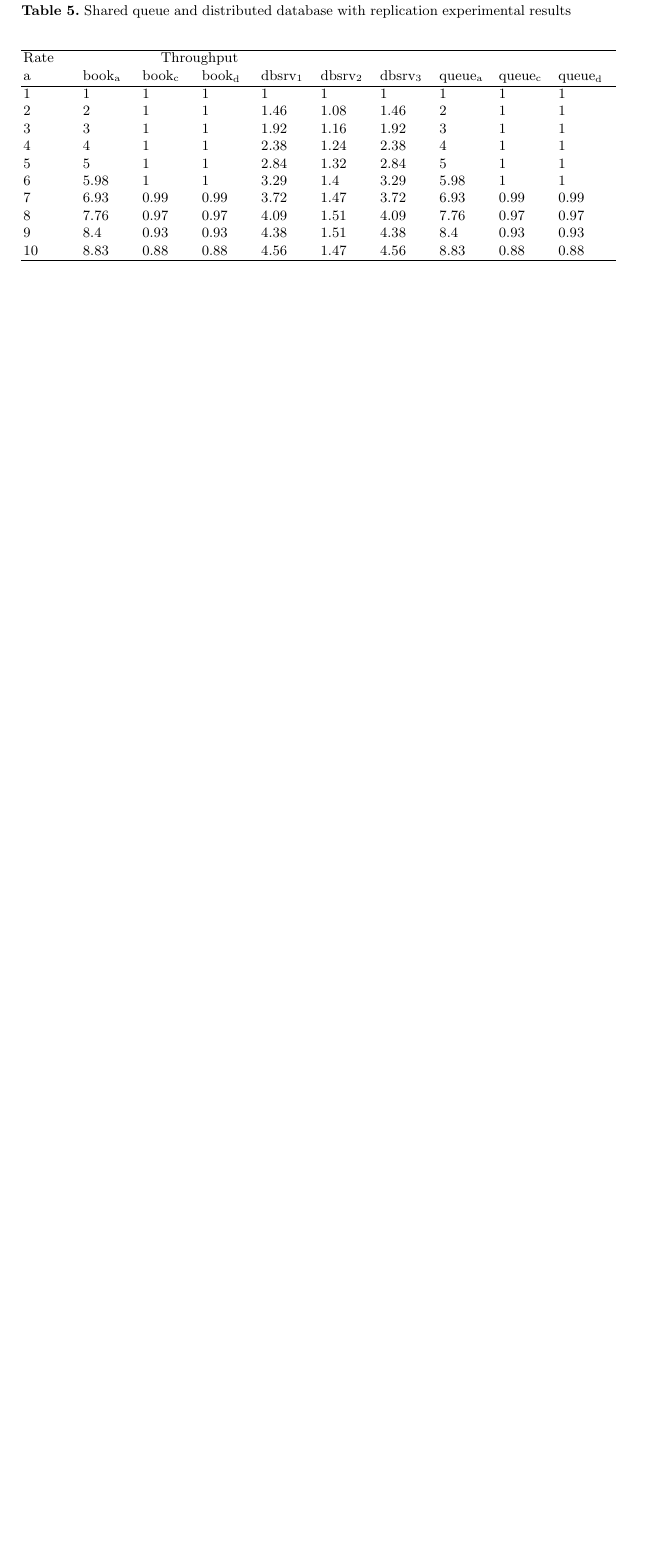
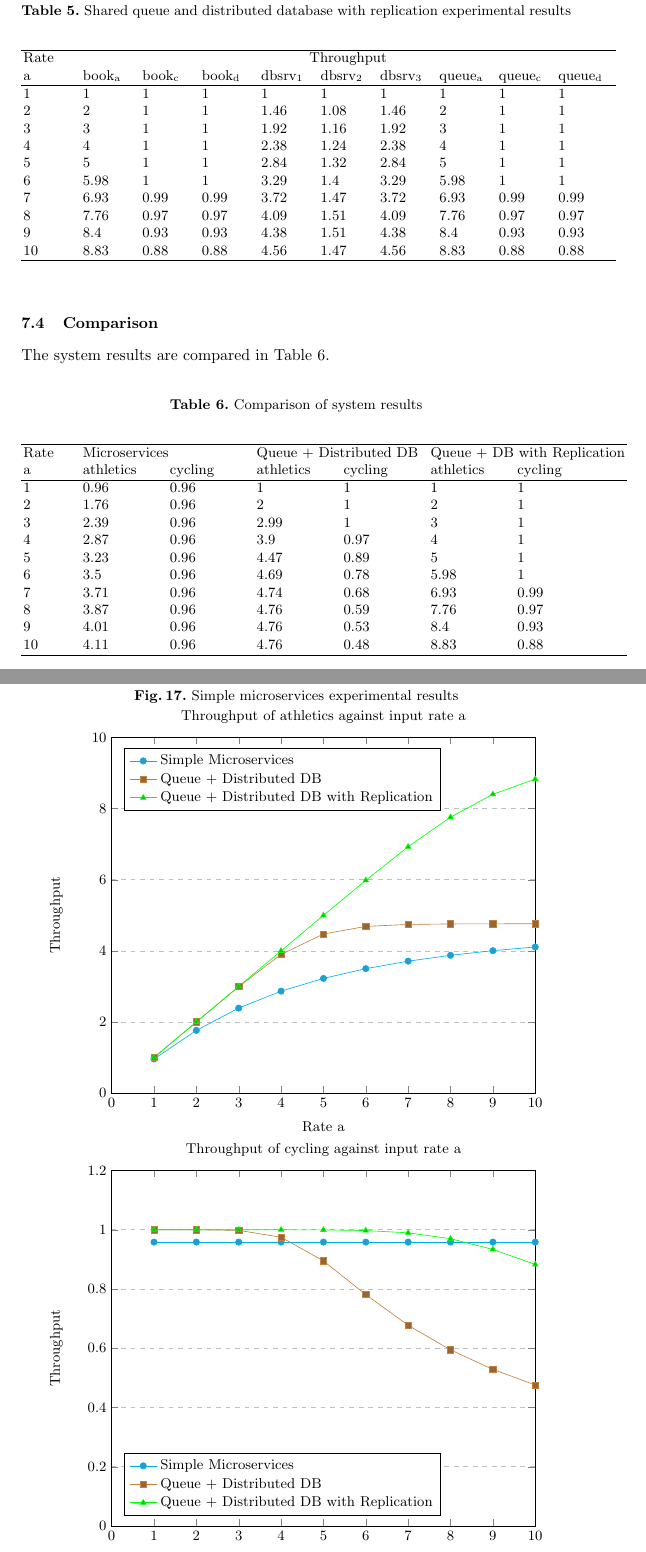
Before and after one commit to sshephard2/skewed-modelling, a LaTeX paper (Reports/Performance modelling of skewed demand in complex systems.tex, which reads Reports/models-system.tex): part of page 19 of 22 before the commit and two parts of pages 19 and 20 of 23 after it, the two joined at a grey line, cut so that both start at the same text, the shorter picture padded with empty space. Compiled offline with pdfLaTeX.

Commit message:
Compare results from different system models

```diff
--- a/Reports/models-system.tex
+++ b/Reports/models-system.tex
@@ -202,8 +203,96 @@ See the experimental results in Table \ref{table:queueddwr_results}.
 		columns/dbsrv1/.style={column name=dbsrv\textsubscript{1}, column type={p{.1\textwidth}}},
 		columns/dbsrv2/.style={column name=dbsrv\textsubscript{2}, column type={p{.1\textwidth}}},
 		columns/dbsrv3/.style={column name=dbsrv\textsubscript{3}, column type={p{.1\textwidth}}},
-		every head row/.style={before row=\hline Rate & \multicolumn{4}{c}{Throughput} \\,after row=\hline},
+		every head row/.style={before row=\hline Rate & \multicolumn{9}{c}{Throughput} \\,after row=\hline},
 		every last row/.style={after row=\hline},
 		]{data/qddwr/results.csv}
 	\end{center}
 \end{table}
+
+%
+% ---- System comparison
+%
+\subsection{Comparison}
+
+The system results are compared in Table \ref{table:comparison_results}.
+
+\begin{table}[h!]
+	\begin{center}
+		\caption{Comparison of system results}
+		\label{table:comparison_results}
+		\pgfplotstabletypeset[
+		col sep=comma,
+		string type,
+		columns/a/.style={column name=a, column type={p{.1\textwidth}}},
+		columns/amicro/.style={column name=athletics, column type={p{.15\textwidth}}},
+		columns/cmicro/.style={column name=cycling, column type={p{.15\textwidth}}},
+		columns/aqddnr/.style={column name=athletics, column type={p{.15\textwidth}}},
+		columns/cqddnr/.style={column name=cycling, column type={p{.15\textwidth}}},
+		columns/aqddwr/.style={column name=athletics, column type={p{.15\textwidth}}},
+		columns/cqddwr/.style={column name=cycling, column type={p{.15\textwidth}}},
+		every head row/.style={before row=\hline Rate & \multicolumn{2}{l}{Microservices} & \multicolumn{2}{l}{Queue + Distributed DB} & \multicolumn{2}{l}{Queue + DB with Replication} \\,after row=\hline},
+		every last row/.style={after row=\hline},
+		]{data/compare.csv}
+	\end{center}
+\end{table}
+
+\begin{figure}
+	\caption{Simple microservices experimental results}
+	\label{figure:comparison_charts}
+	\centering
+	\begin{tikzpicture}
+	\begin{axis}[
+	title={Throughput of athletics against input rate a},
+	width=0.9\textwidth,
+	xlabel={Rate a},
+	ylabel={Throughput},
+	xmin=0, xmax=10,
+	ymin=0, ymax=10,
+	legend pos=north west,
+	legend cell align={left},
+	ymajorgrids=true,
+	grid style=dashed,
+	cycle multiindex* list={
+		mark list*
+		\nextlist
+		cyan,brown,green,blue,red
+	}
+	]
+
+	\addplot table [x index={0}, y index={1}, col sep=comma]{data/micro/book_a.csv};
+	\addplot table [x index={0}, y index={1}, col sep=comma]{data/qddnr/book_a.csv};
+	\addplot table [x index={0}, y index={1}, col sep=comma]{data/qddwr/book_a.csv};
+
+	\legend{Simple Microservices,Queue + Distributed DB,Queue + Distributed DB with Replication}
+
+	\end{axis}
+	\end{tikzpicture}
+
+		\begin{tikzpicture}
+	\begin{axis}[
+	title={Throughput of cycling against input rate a},
+	width=0.9\textwidth,
+	xlabel={Rate a},
+	ylabel={Throughput},
+	xmin=0, xmax=10,
+	ymin=0, ymax=1.2,
+	legend pos=south west,
+	legend cell align={left},
+	ymajorgrids=true,
+	grid style=dashed,
+	cycle multiindex* list={
+		mark list*
+		\nextlist
+		cyan,brown,green,blue,red
+	}
+	]
+
+	\addplot table [x index={0}, y index={1}, col sep=comma]{data/micro/book_c.csv};
+	\addplot table [x index={0}, y index={1}, col sep=comma]{data/qddnr/book_c.csv};
+	\addplot table [x index={0}, y index={1}, col sep=comma]{data/qddwr/book_c.csv};
+
+	\legend{Simple Microservices,Queue + Distributed DB,Queue + Distributed DB with Replication}
+
+	\end{axis}
+	\end{tikzpicture}
+\end{figure}
```
Also changed, not shown: Reports/data/compare.csv (added, +11 -0 lines), Reports/Performance modelling of skewed demand in complex systems.pdf, Reports/models-system.tex (5 more changed lines).
